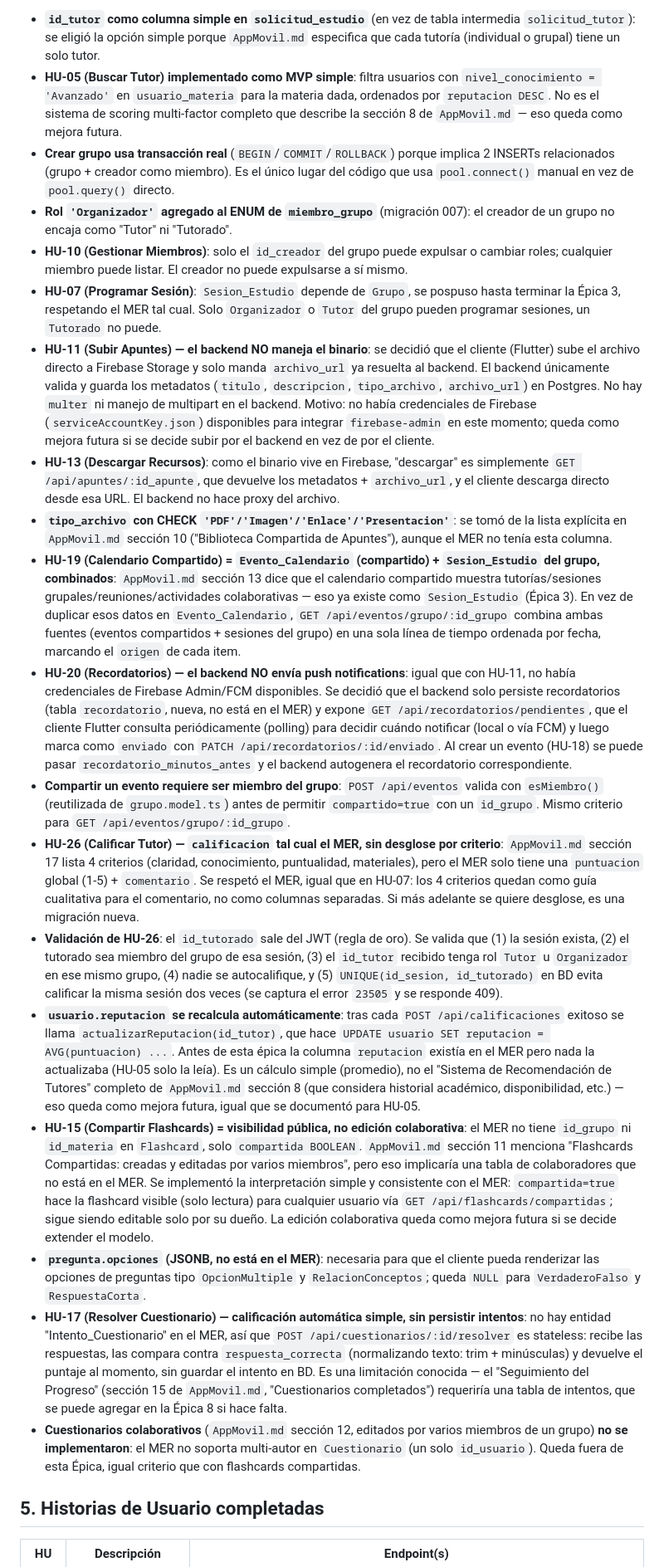
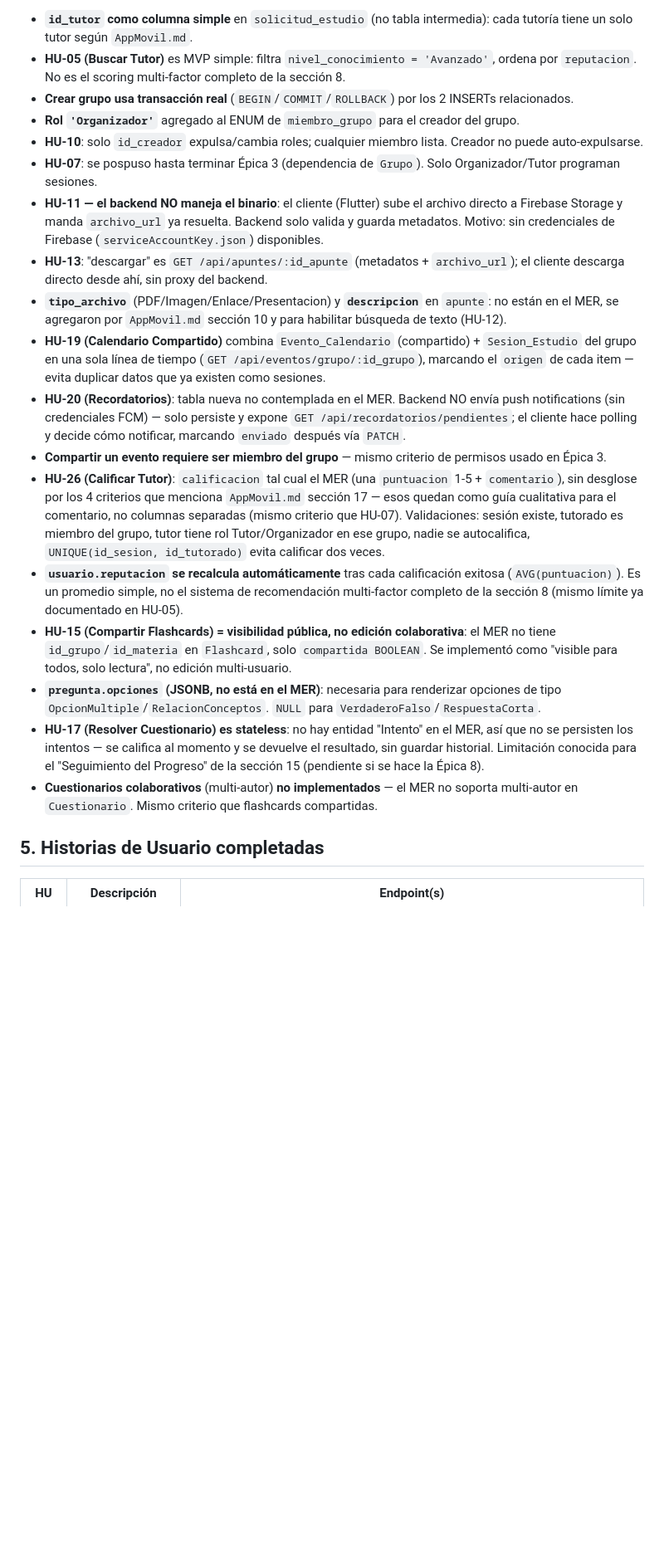
Before and after one commit to Raziell-192/Study-Link, a Markdown page: Progreso-Studylink.md, the part around one of its changes. Shown at 83% size. Rendered like a GitHub page; blank space fills up the shorter version.

Commit message:
docs: consolidar PROGRESS.md tras merge de ambas ramas

```diff
--- a/Progreso-Studylink.md
+++ b/Progreso-Studylink.md
@@ -66,23 +70,22 @@ psql -U postgres -d studylink -f backend/src/db/migrations/014_create_cuestionar
 
-- **`id_tutor` como columna simple en `solicitud_estudio`** (en vez de tabla intermedia `solicitud_tutor`): se eligió la opción simple porque `AppMovil.md` especifica que cada tutoría (individual o grupal) tiene un solo tutor.
-- **HU-05 (Buscar Tutor) implementado como MVP simple**: filtra usuarios con `nivel_conocimiento = 'Avanzado'` en `usuario_materia` para la materia dada, ordenados por `reputacion DESC`. No es el sistema de scoring multi-factor completo que describe la sección 8 de `AppMovil.md` — eso queda como mejora futura.
-- **Crear grupo usa transacción real** (`BEGIN`/`COMMIT`/`ROLLBACK`) porque implica 2 INSERTs relacionados (grupo + creador como miembro). Es el único lugar del código que usa `pool.connect()` manual en vez de `pool.query()` directo.
-- **Rol `'Organizador'` agregado al ENUM de `miembro_grupo`** (migración 007): el creador de un grupo no encaja como "Tutor" ni "Tutorado".
-- **HU-10 (Gestionar Miembros)**: solo el `id_creador` del grupo puede expulsar o cambiar roles; cualquier miembro puede listar. El creador no puede expulsarse a sí mismo.
-- **HU-07 (Programar Sesión)**: `Sesion_Estudio` depende de `Grupo`, se pospuso hasta terminar la Épica 3, respetando el MER tal cual. Solo `Organizador` o `Tutor` del grupo pueden programar sesiones, un `Tutorado` no puede.
-- **HU-11 (Subir Apuntes) — el backend NO maneja el binario**: se decidió que el cliente (Flutter) sube el archivo directo a Firebase Storage y solo manda `archivo_url` ya resuelta al backend. El backend únicamente valida y guarda los metadatos (`titulo`, `descripcion`, `tipo_archivo`, `archivo_url`) en Postgres. No hay `multer` ni manejo de multipart en el backend. Motivo: no había credenciales de Firebase (`serviceAccountKey.json`) disponibles para integrar `firebase-admin` en este momento; queda como mejora futura si se decide subir por el backend en vez de por el cliente.
-- **HU-13 (Descargar Recursos)**: como el binario vive en Firebase, "descargar" es simplemente `GET /api/apuntes/:id_apunte`, que devuelve los metadatos + `archivo_url`, y el cliente descarga directo desde esa URL. El backend no hace proxy del archivo.
-- **`tipo_archivo` con CHECK `'PDF'/'Imagen'/'Enlace'/'Presentacion'`**: se tomó de la lista explícita en `AppMovil.md` sección 10 ("Biblioteca Compartida de Apuntes"), aunque el MER no tenía esta columna.
-- **HU-19 (Calendario Compartido) = `Evento_Calendario` (compartido) + `Sesion_Estudio` del grupo, combinados**: `AppMovil.md` sección 13 dice que el calendario compartido muestra tutorías/sesiones grupales/reuniones/actividades colaborativas — eso ya existe como `Sesion_Estudio` (Épica 3). En vez de duplicar esos datos en `Evento_Calendario`, `GET /api/eventos/grupo/:id_grupo` combina ambas fuentes (eventos compartidos + sesiones del grupo) en una sola línea de tiempo ordenada por fecha, marcando el `origen` de cada item.
-- **HU-20 (Recordatorios) — el backend NO envía push notifications**: igual que con HU-11, no había credenciales de Firebase Admin/FCM disponibles. Se decidió que el backend solo persiste recordatorios (tabla `recordatorio`, nueva, no está en el MER) y expone `GET /api/recordatorios/pendientes`, que el cliente Flutter consulta periódicamente (polling) para decidir cuándo notificar (local o vía FCM) y luego marca como `enviado` con `PATCH /api/recordatorios/:id/enviado`. Al crear un evento (HU-18) se puede pasar `recordatorio_minutos_antes` y el backend autogenera el recordatorio correspondiente.
-- **Compartir un evento requiere ser miembro del grupo**: `POST /api/eventos` valida con `esMiembro()` (reutilizada de `grupo.model.ts`) antes de permitir `compartido=true` con un `id_grupo`. Mismo criterio para `GET /api/eventos/grupo/:id_grupo`.
-- **HU-26 (Calificar Tutor) — `calificacion` tal cual el MER, sin desglose por criterio**: `AppMovil.md` sección 17 lista 4 criterios (claridad, conocimiento, puntualidad, materiales), pero el MER solo tiene una `puntuacion` global (1-5) + `comentario`. Se respetó el MER, igual que en HU-07: los 4 criterios quedan como guía cualitativa para el comentario, no como columnas separadas. Si más adelante se quiere desglose, es una migración nueva.
-- **Validación de HU-26**: el `id_tutorado` sale del JWT (regla de oro). Se valida que (1) la sesión exista, (2) el tutorado sea miembro del grupo de esa sesión, (3) el `id_tutor` recibido tenga rol `Tutor` u `Organizador` en ese mismo grupo, (4) nadie se autocalifique, y (5) `UNIQUE(id_sesion, id_tutorado)` en BD evita calificar la misma sesión dos veces (se captura el error `23505` y se responde 409).
-- **`usuario.reputacion` se recalcula automáticamente**: tras cada `POST /api/calificaciones` exitoso se llama `actualizarReputacion(id_tutor)`, que hace `UPDATE usuario SET reputacion = AVG(puntuacion) ...`. Antes de esta épica la columna `reputacion` existía en el MER pero nada la actualizaba (HU-05 solo la leía). Es un cálculo simple (promedio), no el "Sistema de Recomendación de Tutores" completo de `AppMovil.md` sección 8 (que considera historial académico, disponibilidad, etc.) — eso queda como mejora futura, igual que se documentó para HU-05.
-- **HU-15 (Compartir Flashcards) = visibilidad pública, no edición colaborativa**: el MER no tiene `id_grupo` ni `id_materia` en `Flashcard`, solo `compartida BOOLEAN`. `AppMovil.md` sección 11 menciona "Flashcards Compartidas: creadas y editadas por varios miembros", pero eso implicaría una tabla de colaboradores que no está en el MER. Se implementó la interpretación simple y consistente con el MER: `compartida=true` hace la flashcard visible (solo lectura) para cualquier usuario vía `GET /api/flashcards/compartidas`; sigue siendo editable solo por su dueño. La edición colaborativa queda como mejora futura si se decide extender el modelo.
-- **`pregunta.opciones` (JSONB, no está en el MER)**: necesaria para que el cliente pueda renderizar las opciones de preguntas tipo `OpcionMultiple` y `RelacionConceptos`; queda `NULL` para `VerdaderoFalso` y `RespuestaCorta`.
-- **HU-17 (Resolver Cuestionario) — calificación automática simple, sin persistir intentos**: no hay entidad "Intento_Cuestionario" en el MER, así que `POST /api/cuestionarios/:id/resolver` es stateless: recibe las respuestas, las compara contra `respuesta_correcta` (normalizando texto: trim + minúsculas) y devuelve el puntaje al momento, sin guardar el intento en BD. Es una limitación conocida — el "Seguimiento del Progreso" (sección 15 de `AppMovil.md`, "Cuestionarios completados") requeriría una tabla de intentos, que se puede agregar en la Épica 8 si hace falta.
-- **Cuestionarios colaborativos** (`AppMovil.md` sección 12, editados por varios miembros de un grupo) **no se implementaron**: el MER no soporta multi-autor en `Cuestionario` (un solo `id_usuario`). Queda fuera de esta Épica, igual criterio que con flashcards compartidas.
+- **`id_tutor` como columna simple** en `solicitud_estudio` (no tabla intermedia): cada tutoría tiene un solo tutor según `AppMovil.md`.
+- **HU-05 (Buscar Tutor)** es MVP simple: filtra `nivel_conocimiento = 'Avanzado'`, ordena por `reputacion`. No es el scoring multi-factor completo de la sección 8.
+- **Crear grupo usa transacción real** (`BEGIN`/`COMMIT`/`ROLLBACK`) por los 2 INSERTs relacionados.
+- **Rol `'Organizador'`** agregado al ENUM de `miembro_grupo` para el creador del grupo.
+- **HU-10**: solo `id_creador` expulsa/cambia roles; cualquier miembro lista. Creador no puede auto-expulsarse.
+- **HU-07**: se pospuso hasta terminar Épica 3 (dependencia de `Grupo`). Solo Organizador/Tutor programan sesiones.
+- **HU-11 — el backend NO maneja el binario**: el cliente (Flutter) sube el archivo directo a Firebase Storage y manda `archivo_url` ya resuelta. Backend solo valida y guarda metadatos. Motivo: sin credenciales de Firebase (`serviceAccountKey.json`) disponibles.
+- **HU-13**: "descargar" es `GET /api/apuntes/:id_apunte` (metadatos + `archivo_url`); el cliente descarga directo desde ahí, sin proxy del backend.
+- **`tipo_archivo`** (PDF/Imagen/Enlace/Presentacion) y **`descripcion`** en `apunte`: no están en el MER, se agregaron por `AppMovil.md` sección 10 y para habilitar búsqueda de texto (HU-12).
+- **HU-19 (Calendario Compartido)** combina `Evento_Calendario` (compartido) + `Sesion_Estudio` del grupo en una sola línea de tiempo (`GET /api/eventos/grupo/:id_grupo`), marcando el `origen` de cada item — evita duplicar datos que ya existen como sesiones.
+- **HU-20 (Recordatorios)**: tabla nueva no contemplada en el MER. Backend NO envía push notifications (sin credenciales FCM) — solo persiste y expone `GET /api/recordatorios/pendientes`; el cliente hace polling y decide cómo notificar, marcando `enviado` después vía `PATCH`.
+- **Compartir un evento requiere ser miembro del grupo** — mismo criterio de permisos usado en Épica 3.
+- **HU-26 (Calificar Tutor)**: `calificacion` tal cual el MER (una `puntuacion` 1-5 + `comentario`), sin desglose por los 4 criterios que menciona `AppMovil.md` sección 17 — esos quedan como guía cualitativa para el comentario, no columnas separadas (mismo criterio que HU-07). Validaciones: sesión existe, tutorado es miembro del grupo, tutor tiene rol Tutor/Organizador en ese grupo, nadie se autocalifica, `UNIQUE(id_sesion, id_tutorado)` evita calificar dos veces.
+- **`usuario.reputacion` se recalcula automáticamente** tras cada calificación exitosa (`AVG(puntuacion)`). Es un promedio simple, no el sistema de recomendación multi-factor completo de la sección 8 (mismo límite ya documentado en HU-05).
+- **HU-15 (Compartir Flashcards) = visibilidad pública, no edición colaborativa**: el MER no tiene `id_grupo`/`id_materia` en `Flashcard`, solo `compartida BOOLEAN`. Se implementó como "visible para todos, solo lectura", no edición multi-usuario.
+- **`pregunta.opciones` (JSONB, no está en el MER)**: necesaria para renderizar opciones de tipo `OpcionMultiple`/`RelacionConceptos`. `NULL` para `VerdaderoFalso`/`RespuestaCorta`.
+- **HU-17 (Resolver Cuestionario) es stateless**: no hay entidad "Intento" en el MER, así que no se persisten los intentos — se califica al momento y se devuelve el resultado, sin guardar historial. Limitación conocida para el "Seguimiento del Progreso" de la sección 15 (pendiente si se hace la Épica 8).
+- **Cuestionarios colaborativos** (multi-autor) **no implementados** — el MER no soporta multi-autor en `Cuestionario`. Mismo criterio que flashcards compartidas.
 
 ## 5. Historias de Usuario completadas
 
```
Also changed, not shown: other parts of Progreso-Studylink.md (+67 -66 lines).
